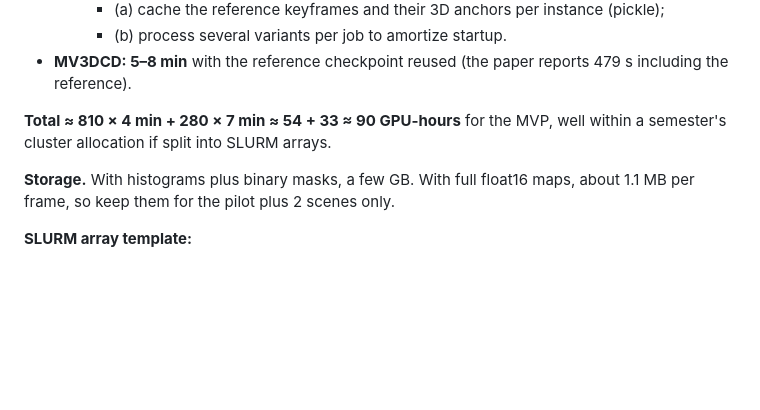
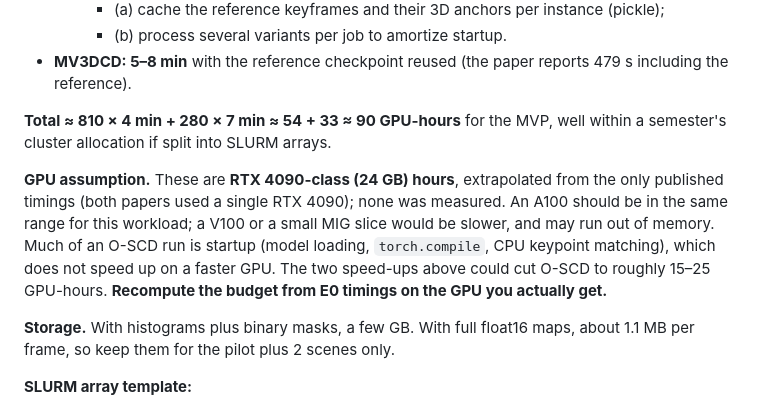
Before and after one commit to shekharashishraj/watermark_service, a Markdown page: scd_robustness/docs/experiment_plan.md, the part around the change. Rendered like a GitHub page; blank space fills up the shorter version.

Commit message:
Clarify GPU assumption behind the run budget
Co-Authored-By: Claude Opus 5.5 <noreply@anthropic.com>
Claude-Session: https://claude.ai/code/session_01JnvBo5xmdUBxum6jNMyirr

```diff
--- a/scd_robustness/docs/experiment_plan.md
+++ b/scd_robustness/docs/experiment_plan.md
@@ -581,6 +581,8 @@ Degrade the map instead of the revisit. This needs new reconstructions, so it is
 
 **Total ≈ 810 × 4 min + 280 × 7 min ≈ 54 + 33 ≈ 90 GPU-hours** for the MVP, well within a semester's cluster allocation if split into SLURM arrays.
 
+**GPU assumption.** These are **RTX 4090-class (24 GB) hours**, extrapolated from the only published timings (both papers used a single RTX 4090); none was measured. An A100 should be in the same range for this workload; a V100 or a small MIG slice would be slower, and may run out of memory. Much of an O-SCD run is startup (model loading, `torch.compile`, CPU keypoint matching), which does not speed up on a faster GPU. The two speed-ups above could cut O-SCD to roughly 15–25 GPU-hours. **Recompute the budget from E0 timings on the GPU you actually get.**
+
 **Storage.** With histograms plus binary masks, a few GB. With full float16 maps, about 1.1 MB per frame, so keep them for the pilot plus 2 scenes only.
 
 **SLURM array template:**
```
